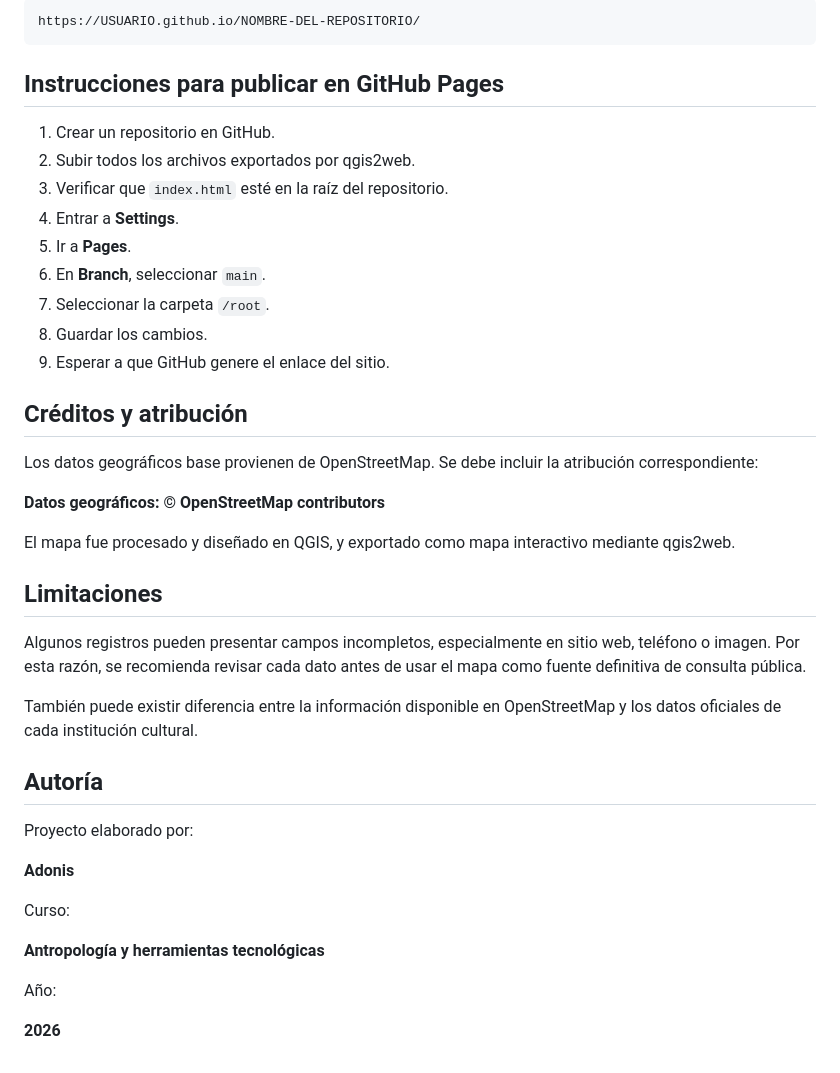
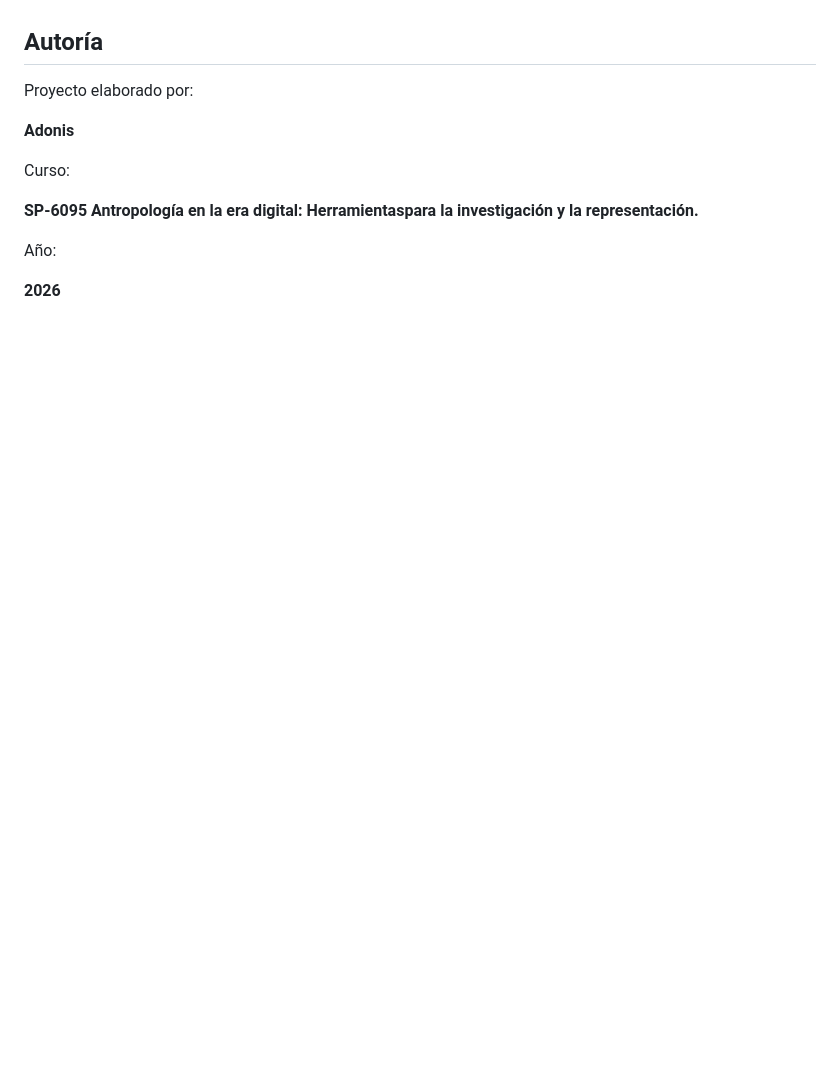
Before and after one commit to ADOCR/mapa-museos-galerias-gam, a Markdown page: README.md, the part around one of its changes. Drawn GitHub-style; blank space fills up the shorter version.

````diff
--- a/README.md
+++ b/README.md
@@ -119,33 +86,4 @@ Agregar aquí el enlace cuando el repositorio esté publicado:
 
-```text
-https://USUARIO.github.io/NOMBRE-DEL-REPOSITORIO/
-```
-
-## Instrucciones para publicar en GitHub Pages
-
-1. Crear un repositorio en GitHub.
-2. Subir todos los archivos exportados por qgis2web.
-3. Verificar que `index.html` esté en la raíz del repositorio.
-4. Entrar a **Settings**.
-5. Ir a **Pages**.
-6. En **Branch**, seleccionar `main`.
-7. Seleccionar la carpeta `/root`.
-8. Guardar los cambios.
-9. Esperar a que GitHub genere el enlace del sitio.
-
-## Créditos y atribución
-
-Los datos geográficos base provienen de OpenStreetMap. Se debe incluir la atribución correspondiente:
-
-**Datos geográficos: © OpenStreetMap contributors**
-
-El mapa fue procesado y diseñado en QGIS, y exportado como mapa interactivo mediante qgis2web.
-
-## Limitaciones
-
-Algunos registros pueden presentar campos incompletos, especialmente en sitio web, teléfono o imagen. Por esta razón, se recomienda revisar cada dato antes de usar el mapa como fuente definitiva de consulta pública.
-
-También puede existir diferencia entre la información disponible en OpenStreetMap y los datos oficiales de cada institución cultural.
 
 ## Autoría
 
@@ -155,7 +93,7 @@ Proyecto elaborado por:
 
 Curso:
 
-**Antropología y herramientas tecnológicas**
+**SP-6095 Antropología en la era digital: Herramientaspara la investigación y la representación.**
 
 Año:
 
````
Also changed, not shown: other parts of README.md (+1 -34 lines).
